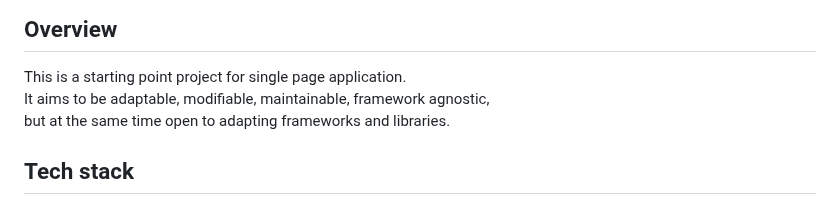
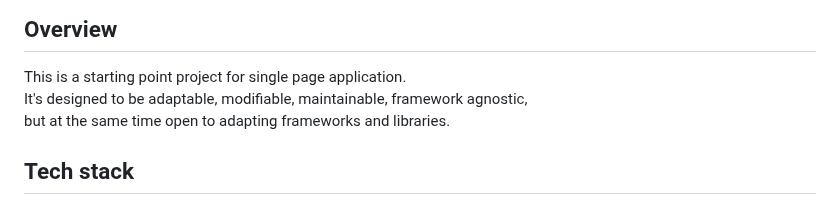
Before and after one commit to ochairo/vanillante, a Markdown page: README.md, the part around the change. GitHub-like rendering.

```diff
--- a/README.md
+++ b/README.md
@@ -8,7 +8,7 @@
 ## Overview
 
 This is a starting point project for single page application.
-It aims to be adaptable, modifiable, maintainable, framework agnostic,
+It's designed to be adaptable, modifiable, maintainable, framework agnostic,
 but at the same time open to adapting frameworks and libraries.
 
 ## Tech stack
```
